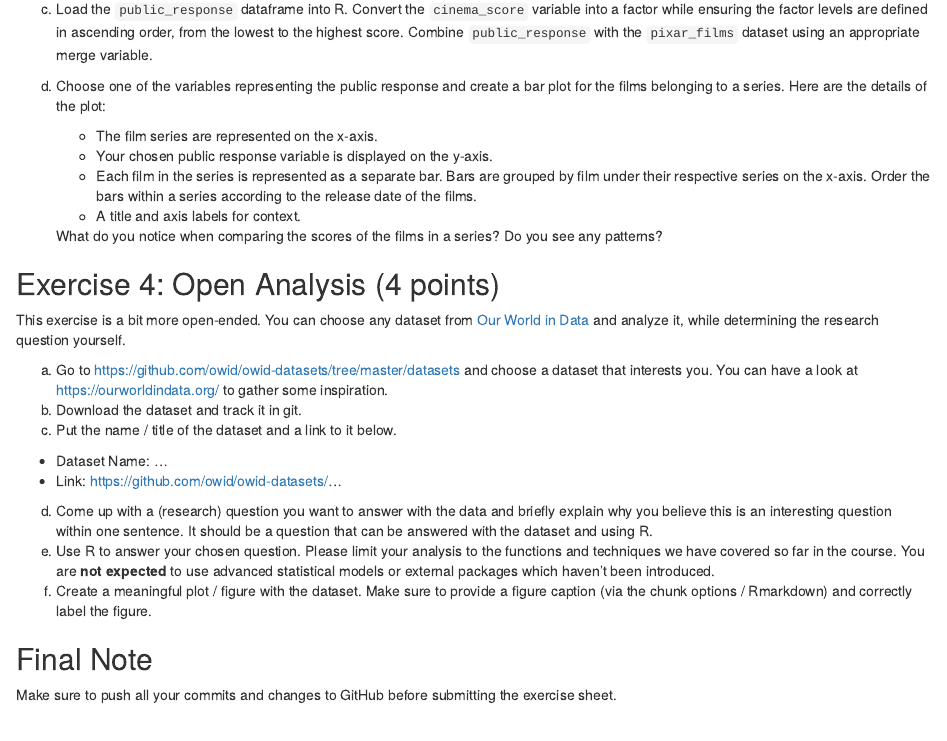
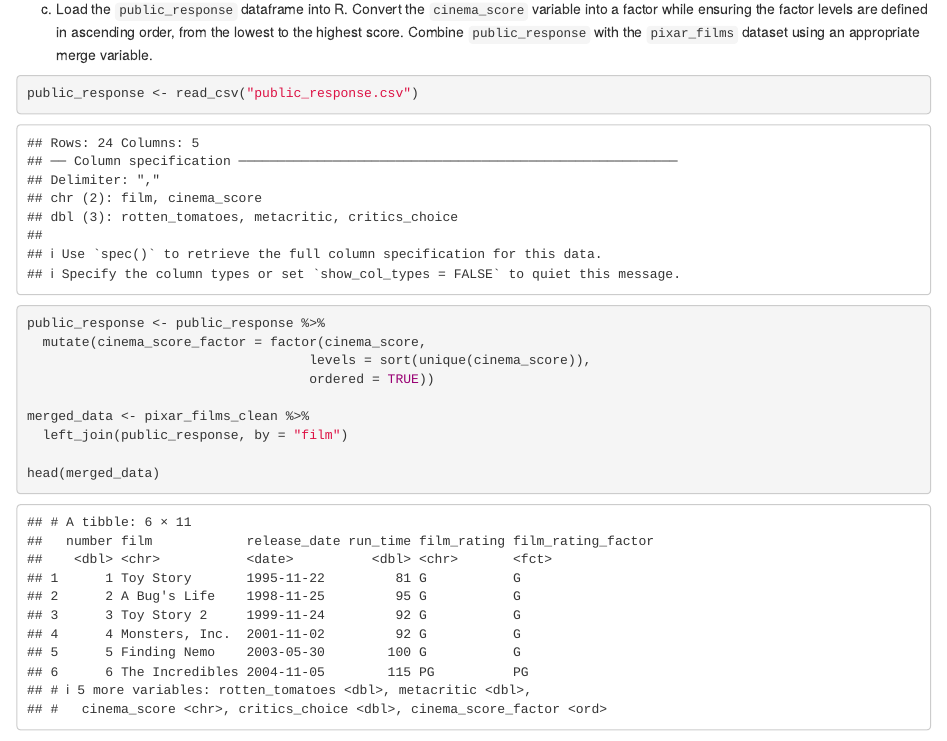
Before and after one commit to MaximA21/2025-exeRcise-sheet-3, an R Markdown document (ExerciseSheet_3_TEMPLATE.Rmd): the page in a window 1100 px wide, from 2740 px down. Rendered offline with R 4.5, knitr and Pandoc, with nearby package versions.

Commit message:
complete 3c

````diff
--- a/ExerciseSheet_3_TEMPLATE.Rmd
+++ b/ExerciseSheet_3_TEMPLATE.Rmd
@@ -112,6 +112,19 @@ series_summary
 
 c)  Load the `public_response` dataframe into R. Convert the `cinema_score` variable into a factor while ensuring the factor levels are defined in ascending order, from the lowest to the highest score. Combine `public_response` with the `pixar_films` dataset using an appropriate merge variable.
 
+```{r echo=TRUE}
+public_response <- read_csv("public_response.csv")
+
+public_response <- public_response %>%
+  mutate(cinema_score_factor = factor(cinema_score,
+                                    levels = sort(unique(cinema_score)),
+                                    ordered = TRUE))
+
+merged_data <- pixar_films_clean %>%
+  left_join(public_response, by = "film")
+
+head(merged_data)
+```
 
 
 d)  Choose one of the variables representing the public response and create a bar plot for the films belonging to a series. Here are the details of the plot:
````
